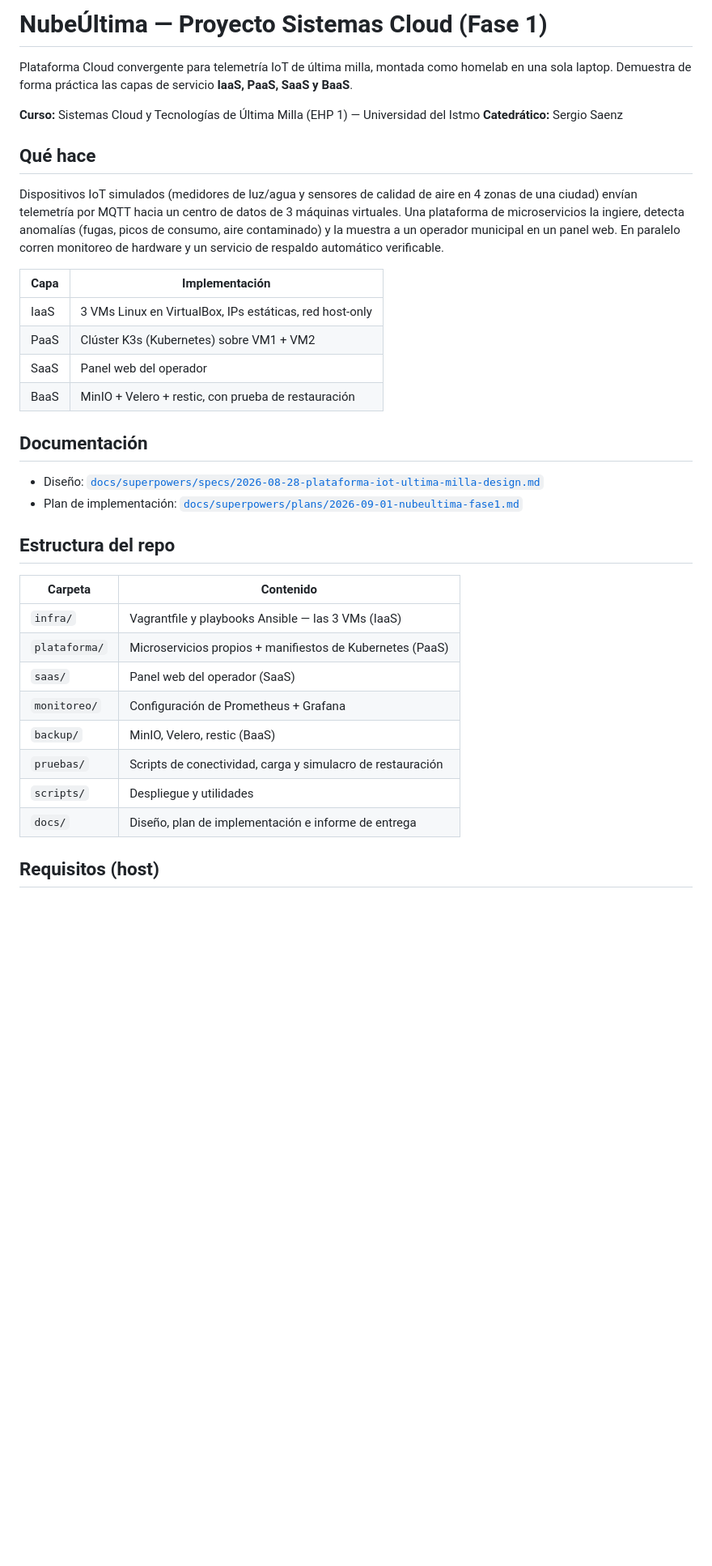
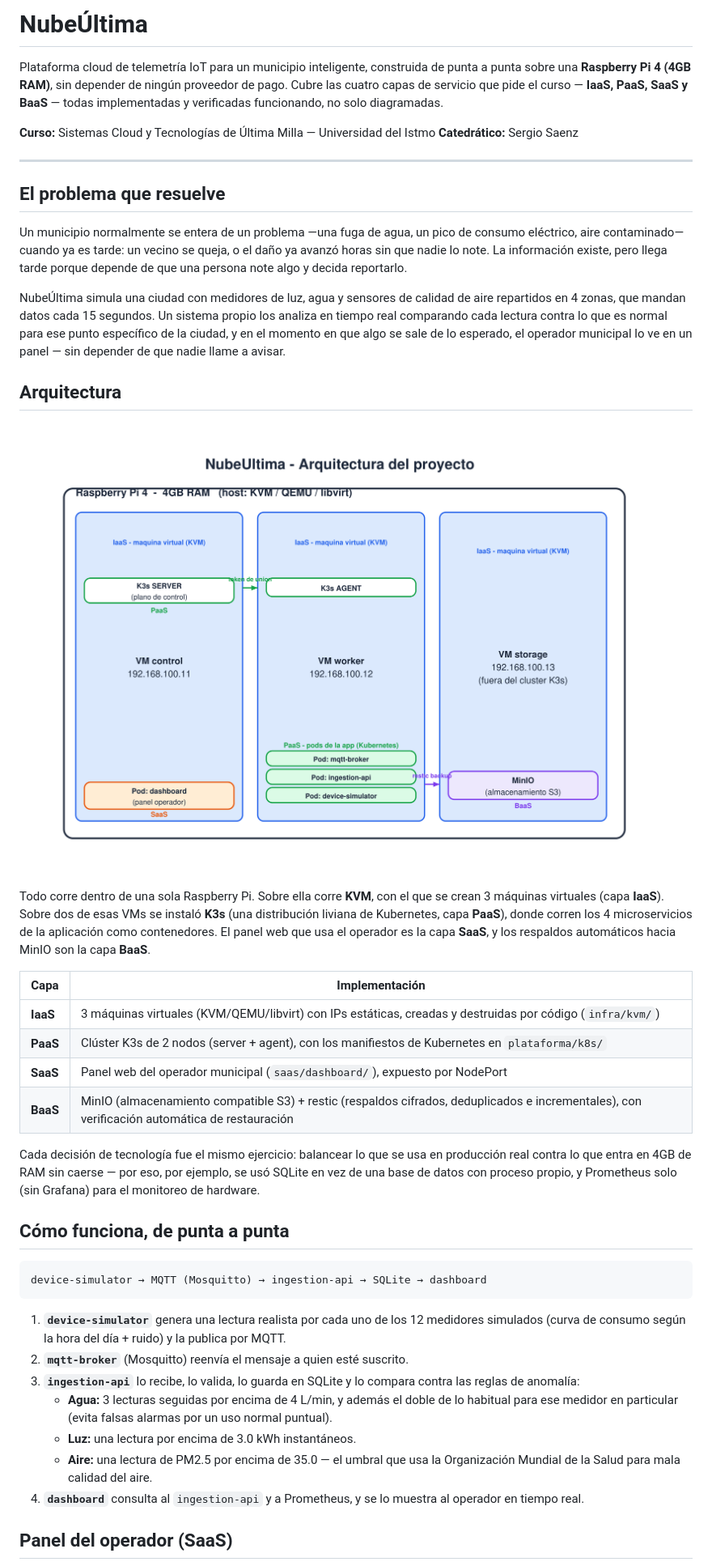
Before and after one commit to Cua17/sistemas-cloud-proyecto, a Markdown page: README.md, the part around one of its changes. Shown at 81% size. GitHub-like rendering; pictures changed too: docs/imagenes/arquitectura.png (added); blank space fills up the shorter version.

````diff
--- a/README.md
+++ b/README.md
@@ -1,44 +1,68 @@
-# NubeÚltima — Proyecto Sistemas Cloud (Fase 1)
+# NubeÚltima
 
-Plataforma Cloud convergente para telemetría IoT de última milla, montada como homelab en
-una sola laptop. Demuestra de forma práctica las capas de servicio **IaaS, PaaS, SaaS y
-BaaS**.
+Plataforma cloud de telemetría IoT para un municipio inteligente, construida de punta a
+punta sobre una **Raspberry Pi 4 (4GB RAM)**, sin depender de ningún proveedor de pago.
+Cubre las cuatro capas de servicio que pide el curso — **IaaS, PaaS, SaaS y BaaS** — todas
+implementadas y verificadas funcionando, no solo diagramadas.
 
-**Curso:** Sistemas Cloud y Tecnologías de Última Milla (EHP 1) — Universidad del Istmo
+**Curso:** Sistemas Cloud y Tecnologías de Última Milla — Universidad del Istmo
 **Catedrático:** Sergio Saenz
 
-## Qué hace
+---
 
-Dispositivos IoT simulados (medidores de luz/agua y sensores de calidad de aire en 4 zonas
-de una ciudad) envían telemetría por MQTT hacia un centro de datos de 3 máquinas virtuales.
-Una plataforma de microservicios la ingiere, detecta anomalías (fugas, picos de consumo,
-aire contaminado) y la muestra a un operador municipal en un panel web. En paralelo corren
-monitoreo de hardware y un servicio de respaldo automático verificable.
+## El problema que resuelve
+
+Un municipio normalmente se entera de un problema —una fuga de agua, un pico de consumo
+eléctrico, aire contaminado— cuando ya es tarde: un vecino se queja, o el daño ya avanzó
+horas sin que nadie lo note. La información existe, pero llega tarde porque depende de que
+una persona note algo y decida reportarlo.
+
+NubeÚltima simula una ciudad con medidores de luz, agua y sensores de calidad de aire
+repartidos en 4 zonas, que mandan datos cada 15 segundos. Un sistema propio los analiza en
+tiempo real comparando cada lectura contra lo que es normal para ese punto específico de la
+ciudad, y en el momento en que algo se sale de lo esperado, el operador municipal lo ve en
+un panel — sin depender de que nadie llame a avisar.
+
+## Arquitectura
+
+![Arquitectura del proyecto](docs/imagenes/arquitectura.png)
+
+Todo corre dentro de una sola Raspberry Pi. Sobre ella corre **KVM**, con el que se crean 3
+máquinas virtuales (capa **IaaS**). Sobre dos de esas VMs se instaló **K3s** (una
+distribución liviana de Kubernetes, capa **PaaS**), donde corren los 4 microservicios de la
+aplicación como contenedores. El panel web que usa el operador es la capa **SaaS**, y los
+respaldos automáticos hacia MinIO son la capa **BaaS**.
 
 | Capa | Implementación |
 |------|----------------|
-| IaaS | 3 VMs Linux en VirtualBox, IPs estáticas, red host-only |
-| PaaS | Clúster K3s (Kubernetes) sobre VM1 + VM2 |
-| SaaS | Panel web del operador |
-| BaaS | MinIO + Velero + restic, con prueba de restauración |
+| **IaaS** | 3 máquinas virtuales (KVM/QEMU/libvirt) con IPs estáticas, creadas y destruidas por código (`infra/kvm/`) |
+| **PaaS** | Clúster K3s de 2 nodos (server + agent), con los manifiestos de Kubernetes en `plataforma/k8s/` |
+| **SaaS** | Panel web del operador municipal (`saas/dashboard/`), expuesto por NodePort |
+| **BaaS** | MinIO (almacenamiento compatible S3) + restic (respaldos cifrados, deduplicados e incrementales), con verificación automática de restauración |
 
-## Documentación
+Cada decisión de tecnología fue el mismo ejercicio: balancear lo que se usa en producción
+real contra lo que entra en 4GB de RAM sin caerse — por eso, por ejemplo, se usó SQLite en
+vez de una base de datos con proceso propio, y Prometheus solo (sin Grafana) para el
+monitoreo de hardware.
 
-- Diseño: [`docs/superpowers/specs/2026-08-28-plataforma-iot-ultima-milla-design.md`](docs/superpowers/specs/2026-08-28-plataforma-iot-ultima-milla-design.md)
-- Plan de implementación: [`docs/superpowers/plans/2026-09-01-nubeultima-fase1.md`](docs/superpowers/plans/2026-09-01-nubeultima-fase1.md)
+## Cómo funciona, de punta a punta
 
-## Estructura del repo
+```
+device-simulator → MQTT (Mosquitto) → ingestion-api → SQLite → dashboard
+```
 
-| Carpeta | Contenido |
-|---------|-----------|
-| `infra/` | Vagrantfile y playbooks Ansible — las 3 VMs (IaaS) |
-| `plataforma/` | Microservicios propios + manifiestos de Kubernetes (PaaS) |
-| `saas/` | Panel web del operador (SaaS) |
-| `monitoreo/` | Configuración de Prometheus + Grafana |
-| `backup/` | MinIO, Velero, restic (BaaS) |
-| `pruebas/` | Scripts de conectividad, carga y simulacro de restauración |
-| `scripts/` | Despliegue y utilidades |
-| `docs/` | Diseño, plan de implementación e informe de entrega |
+1. **`device-simulator`** genera una lectura realista por cada uno de los 12 medidores
+   simulados (curva de consumo según la hora del día + ruido) y la publica por MQTT.
+2. **`mqtt-broker`** (Mosquitto) reenvía el mensaje a quien esté suscrito.
+3. **`ingestion-api`** lo recibe, lo valida, lo guarda en SQLite y lo compara contra las
+   reglas de anomalía:
+   - **Agua:** 3 lecturas seguidas por encima de 4 L/min, y además el doble de lo habitual
+     para ese medidor en particular (evita falsas alarmas por un uso normal puntual).
+   - **Luz:** una lectura por encima de 3.0 kWh instantáneos.
+   - **Aire:** una lectura de PM2.5 por encima de 35.0 — el umbral que usa la Organización
+     Mundial de la Salud para mala calidad del aire.
+4. **`dashboard`** consulta al `ingestion-api` y a Prometheus, y se lo muestra al operador
+   en tiempo real.
 
-## Requisitos (host)
+## Panel del operador (SaaS)
 
````
Also changed, not shown: other parts of README.md (+66 -7 lines), docs/imagenes/panel-operador.png (added).
